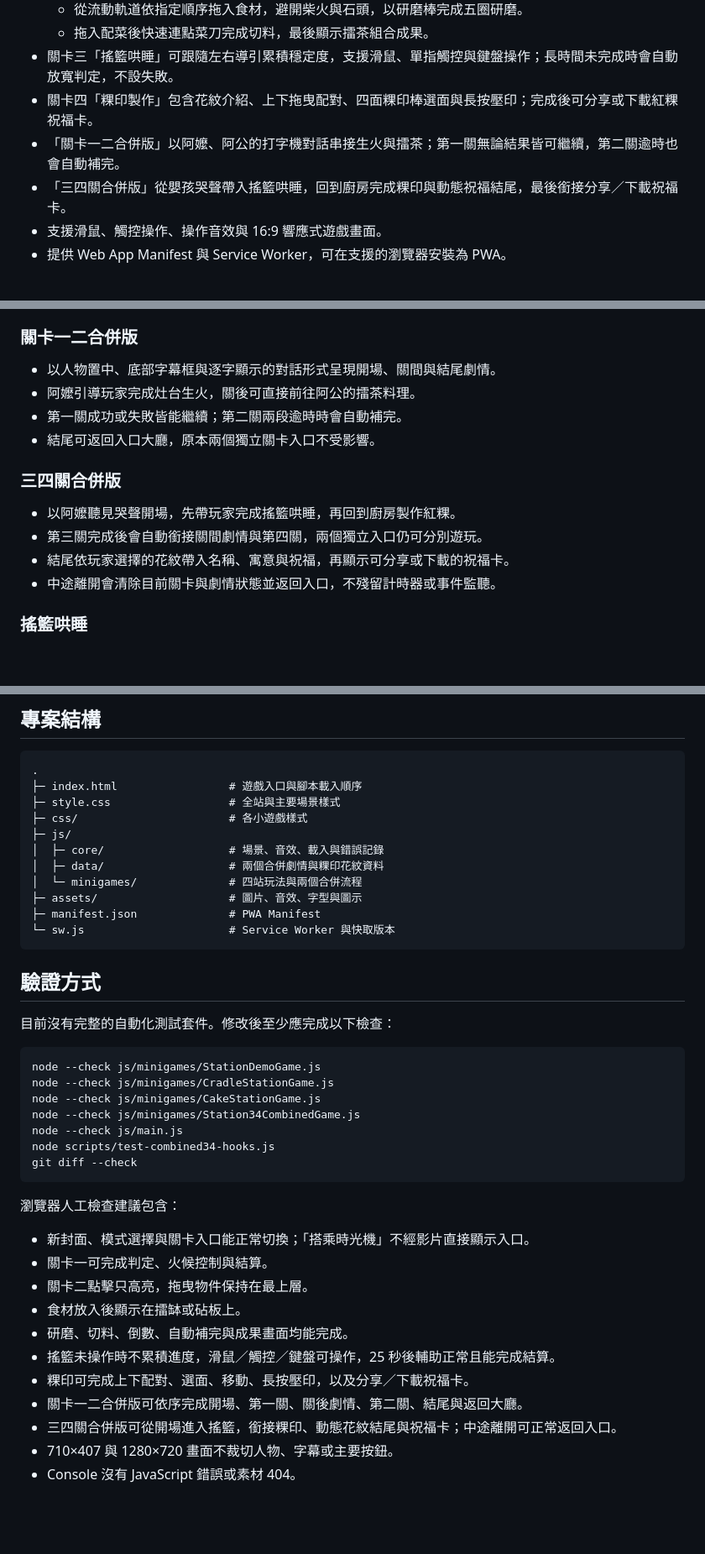
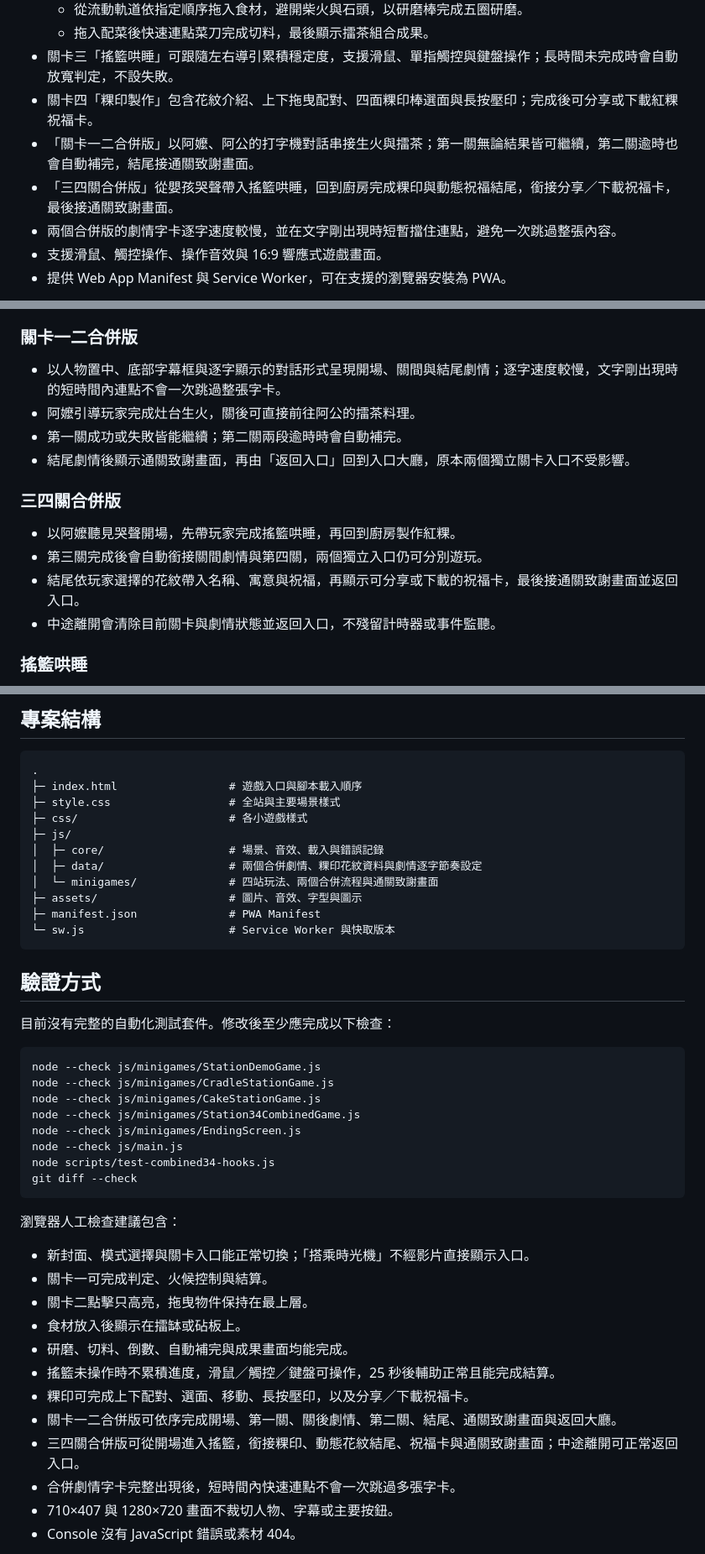
Before and after one commit to JMW-168/Museum-Web-Game, a Markdown page: README.md, 3 parts joined by grey strips. Shown at 84% size. Drawn GitHub-style; blank space fills up the shorter version.

Commit message:
docs: README 同步通關致謝畫面與合併劇情逐字節奏
反映已合併並上線的 PR #38（Issue #30、#32）：
- 兩個合併版結尾接通關致謝畫面
- 合併劇情逐字速度放慢、字卡剛出現時短暫擋連點
- 專案結構與驗證指令補上 EndingScreen 與逐字節奏設定

Co-Authored-By: Claude Sonnet 5 <noreply@anthropic.com>

```diff
--- a/README.md
+++ b/README.md
@@ -15,8 +15,9 @@
   - 拖入配菜後快速連點菜刀完成切料，最後顯示擂茶組合成果。
 - 關卡三「搖籃哄睡」可跟隨左右導引累積穩定度，支援滑鼠、單指觸控與鍵盤操作；長時間未完成時會自動放寬判定，不設失敗。
 - 關卡四「粿印製作」包含花紋介紹、上下拖曳配對、四面粿印棒選面與長按壓印；完成後可分享或下載紅粿祝福卡。
-- 「關卡一二合併版」以阿嬤、阿公的打字機對話串接生火與擂茶；第一關無論結果皆可繼續，第二關逾時也會自動補完。
-- 「三四關合併版」從嬰孩哭聲帶入搖籃哄睡，回到廚房完成粿印與動態祝福結尾，最後銜接分享／下載祝福卡。
+- 「關卡一二合併版」以阿嬤、阿公的打字機對話串接生火與擂茶；第一關無論結果皆可繼續，第二關逾時也會自動補完，結尾接通關致謝畫面。
+- 「三四關合併版」從嬰孩哭聲帶入搖籃哄睡，回到廚房完成粿印與動態祝福結尾，銜接分享／下載祝福卡，最後接通關致謝畫面。
+- 兩個合併版的劇情字卡逐字速度較慢，並在文字剛出現時短暫擋住連點，避免一次跳過整張內容。
 - 支援滑鼠、觸控操作、操作音效與 16:9 響應式遊戲畫面。
 - 提供 Web App Manifest 與 Service Worker，可在支援的瀏覽器安裝為 PWA。
 
@@ -78,16 +79,16 @@ python -m http.server 8765
 
 ### 關卡一二合併版
 
-- 以人物置中、底部字幕框與逐字顯示的對話形式呈現開場、關間與結尾劇情。
+- 以人物置中、底部字幕框與逐字顯示的對話形式呈現開場、關間與結尾劇情；逐字速度較慢，文字剛出現時的短時間內連點不會一次跳過整張字卡。
 - 阿嬤引導玩家完成灶台生火，關後可直接前往阿公的擂茶料理。
 - 第一關成功或失敗皆能繼續；第二關兩段逾時時會自動補完。
-- 結尾可返回入口大廳，原本兩個獨立關卡入口不受影響。
+- 結尾劇情後顯示通關致謝畫面，再由「返回入口」回到入口大廳，原本兩個獨立關卡入口不受影響。
 
 ### 三四關合併版
 
 - 以阿嬤聽見哭聲開場，先帶玩家完成搖籃哄睡，再回到廚房製作紅粿。
 - 第三關完成後會自動銜接關間劇情與第四關，兩個獨立入口仍可分別遊玩。
-- 結尾依玩家選擇的花紋帶入名稱、寓意與祝福，再顯示可分享或下載的祝福卡。
+- 結尾依玩家選擇的花紋帶入名稱、寓意與祝福，再顯示可分享或下載的祝福卡，最後接通關致謝畫面並返回入口。
 - 中途離開會清除目前關卡與劇情狀態並返回入口，不殘留計時器或事件監聽。
 
 ### 搖籃哄睡
@@ -122,8 +123,8 @@ python -m http.server 8765
 ├─ css/                       # 各小遊戲樣式
 ├─ js/
 │  ├─ core/                   # 場景、音效、載入與錯誤記錄
-│  ├─ data/                   # 兩個合併劇情與粿印花紋資料
-│  └─ minigames/              # 四站玩法與兩個合併流程
+│  ├─ data/                   # 兩個合併劇情、粿印花紋資料與劇情逐字節奏設定
+│  └─ minigames/              # 四站玩法、兩個合併流程與通關致謝畫面
 ├─ assets/                    # 圖片、音效、字型與圖示
 ├─ manifest.json              # PWA Manifest
 └─ sw.js                      # Service Worker 與快取版本
@@ -138,6 +139,7 @@ node --check js/minigames/StationDemoGame.js
 node --check js/minigames/CradleStationGame.js
 node --check js/minigames/CakeStationGame.js
 node --check js/minigames/Station34CombinedGame.js
+node --check js/minigames/EndingScreen.js
 node --check js/main.js
 node scripts/test-combined34-hooks.js
 git diff --check
@@ -152,8 +154,9 @@ git diff --check
 - 研磨、切料、倒數、自動補完與成果畫面均能完成。
 - 搖籃未操作時不累積進度，滑鼠／觸控／鍵盤可操作，25 秒後輔助正常且能完成結算。
 - 粿印可完成上下配對、選面、移動、長按壓印，以及分享／下載祝福卡。
-- 關卡一二合併版可依序完成開場、第一關、關後劇情、第二關、結尾與返回大廳。
-- 三四關合併版可從開場進入搖籃，銜接粿印、動態花紋結尾與祝福卡；中途離開可正常返回入口。
+- 關卡一二合併版可依序完成開場、第一關、關後劇情、第二關、結尾、通關致謝畫面與返回大廳。
+- 三四關合併版可從開場進入搖籃，銜接粿印、動態花紋結尾、祝福卡與通關致謝畫面；中途離開可正常返回入口。
+- 合併劇情字卡完整出現後，短時間內快速連點不會一次跳過多張字卡。
 - 710×407 與 1280×720 畫面不裁切人物、字幕或主要按鈕。
 - Console 沒有 JavaScript 錯誤或素材 404。
 
```
